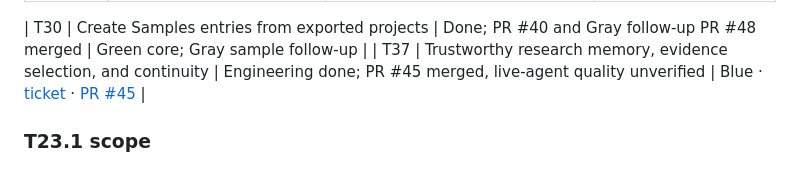
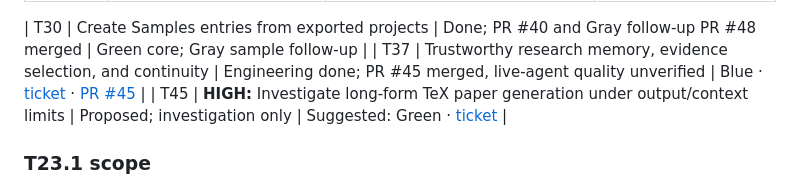
Before and after one commit to bkramerext/sigma, a Markdown page: TICKET_TRACKING.md, the part around the change. GitHub-like rendering.

Commit message:
Track high-priority T45 long-paper generation investigation

```diff
--- a/TICKET_TRACKING.md
+++ b/TICKET_TRACKING.md
@@ -58,6 +58,7 @@
 
 | T30 | Create Samples entries from exported projects | Done; PR #40 and Gray follow-up PR #48 merged | Green core; Gray sample follow-up |
 | T37 | Trustworthy research memory, evidence selection, and continuity | Engineering done; PR #45 merged, live-agent quality unverified | Blue · [ticket](tickets/t37.md) · [PR #45](https://github.com/bkramerext/sigma/pull/45) |
+| T45 | **HIGH:** Investigate long-form TeX paper generation under output/context limits | Proposed; investigation only | Suggested: Green · [ticket](tickets/t45.md) |
 
 ### T23.1 scope
 
```
